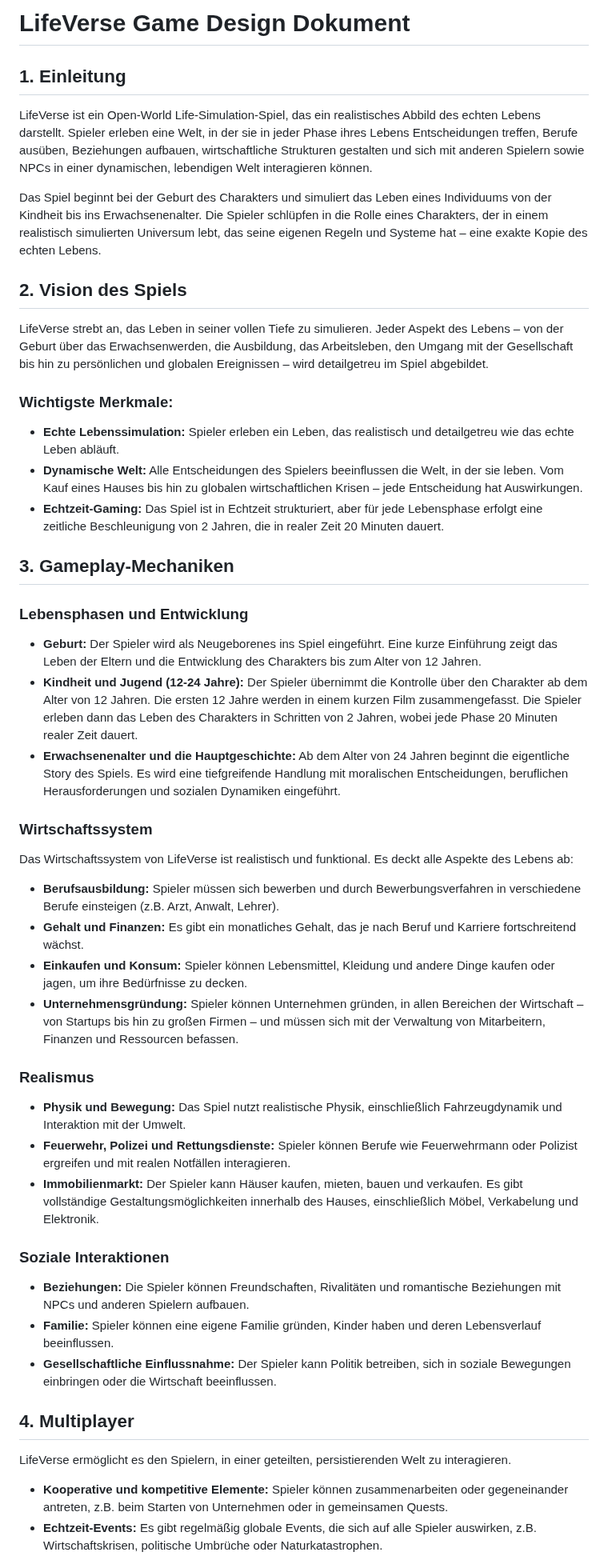
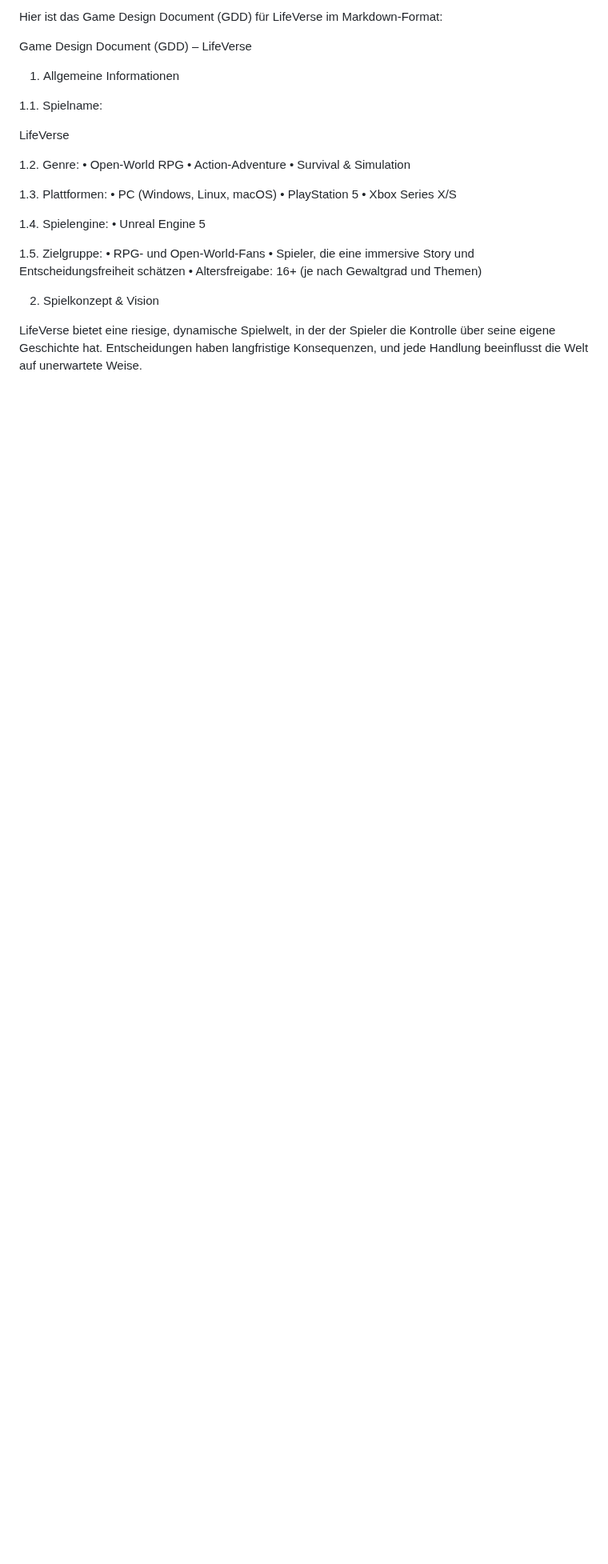
Before and after one commit to VectoDE/LifeVerse, a Markdown page: docs/desingDocs/GameDesign.md, the part around one of its changes. Shown at 80% size. Rendered like a GitHub page; blank space fills up the shorter version.

```diff
--- a/docs/desingDocs/GameDesign.md
+++ b/docs/desingDocs/GameDesign.md
@@ -1,44 +1,32 @@
-# **LifeVerse Game Design Dokument**
+Hier ist das Game Design Document (GDD) für LifeVerse im Markdown-Format:
 
-## **1. Einleitung**
-LifeVerse ist ein Open-World Life-Simulation-Spiel, das ein realistisches Abbild des echten Lebens darstellt. Spieler erleben eine Welt, in der sie in jeder Phase ihres Lebens Entscheidungen treffen, Berufe ausüben, Beziehungen aufbauen, wirtschaftliche Strukturen gestalten und sich mit anderen Spielern sowie NPCs in einer dynamischen, lebendigen Welt interagieren können.
+Game Design Document (GDD) – LifeVerse
 
-Das Spiel beginnt bei der Geburt des Charakters und simuliert das Leben eines Individuums von der Kindheit bis ins Erwachsenenalter. Die Spieler schlüpfen in die Rolle eines Charakters, der in einem realistisch simulierten Universum lebt, das seine eigenen Regeln und Systeme hat – eine exakte Kopie des echten Lebens.
+1. Allgemeine Informationen
 
-## **2. Vision des Spiels**
-LifeVerse strebt an, das Leben in seiner vollen Tiefe zu simulieren. Jeder Aspekt des Lebens – von der Geburt über das Erwachsenwerden, die Ausbildung, das Arbeitsleben, den Umgang mit der Gesellschaft bis hin zu persönlichen und globalen Ereignissen – wird detailgetreu im Spiel abgebildet.
+1.1. Spielname:
 
-### **Wichtigste Merkmale:**
-- **Echte Lebenssimulation:** Spieler erleben ein Leben, das realistisch und detailgetreu wie das echte Leben abläuft.
-- **Dynamische Welt:** Alle Entscheidungen des Spielers beeinflussen die Welt, in der sie leben. Vom Kauf eines Hauses bis hin zu globalen wirtschaftlichen Krisen – jede Entscheidung hat Auswirkungen.
-- **Echtzeit-Gaming:** Das Spiel ist in Echtzeit strukturiert, aber für jede Lebensphase erfolgt eine zeitliche Beschleunigung von 2 Jahren, die in realer Zeit 20 Minuten dauert.
+LifeVerse
 
-## **3. Gameplay-Mechaniken**
+1.2. Genre:
+	•	Open-World RPG
+	•	Action-Adventure
+	•	Survival & Simulation
 
-### **Lebensphasen und Entwicklung**
-- **Geburt:** Der Spieler wird als Neugeborenes ins Spiel eingeführt. Eine kurze Einführung zeigt das Leben der Eltern und die Entwicklung des Charakters bis zum Alter von 12 Jahren.
-- **Kindheit und Jugend (12-24 Jahre):** Der Spieler übernimmt die Kontrolle über den Charakter ab dem Alter von 12 Jahren. Die ersten 12 Jahre werden in einem kurzen Film zusammengefasst. Die Spieler erleben dann das Leben des Charakters in Schritten von 2 Jahren, wobei jede Phase 20 Minuten realer Zeit dauert.
-- **Erwachsenenalter und die Hauptgeschichte:** Ab dem Alter von 24 Jahren beginnt die eigentliche Story des Spiels. Es wird eine tiefgreifende Handlung mit moralischen Entscheidungen, beruflichen Herausforderungen und sozialen Dynamiken eingeführt.
+1.3. Plattformen:
+	•	PC (Windows, Linux, macOS)
+	•	PlayStation 5
+	•	Xbox Series X/S
 
-### **Wirtschaftssystem**
-Das Wirtschaftssystem von LifeVerse ist realistisch und funktional. Es deckt alle Aspekte des Lebens ab:
-- **Berufsausbildung:** Spieler müssen sich bewerben und durch Bewerbungsverfahren in verschiedene Berufe einsteigen (z.B. Arzt, Anwalt, Lehrer).
-- **Gehalt und Finanzen:** Es gibt ein monatliches Gehalt, das je nach Beruf und Karriere fortschreitend wächst.
-- **Einkaufen und Konsum:** Spieler können Lebensmittel, Kleidung und andere Dinge kaufen oder jagen, um ihre Bedürfnisse zu decken.
-- **Unternehmensgründung:** Spieler können Unternehmen gründen, in allen Bereichen der Wirtschaft – von Startups bis hin zu großen Firmen – und müssen sich mit der Verwaltung von Mitarbeitern, Finanzen und Ressourcen befassen.
+1.4. Spielengine:
+	•	Unreal Engine 5
 
-### **Realismus**
-- **Physik und Bewegung:** Das Spiel nutzt realistische Physik, einschließlich Fahrzeugdynamik und Interaktion mit der Umwelt.
-- **Feuerwehr, Polizei und Rettungsdienste:** Spieler können Berufe wie Feuerwehrmann oder Polizist ergreifen und mit realen Notfällen interagieren.
-- **Immobilienmarkt:** Der Spieler kann Häuser kaufen, mieten, bauen und verkaufen. Es gibt vollständige Gestaltungsmöglichkeiten innerhalb des Hauses, einschließlich Möbel, Verkabelung und Elektronik.
+1.5. Zielgruppe:
+	•	RPG- und Open-World-Fans
+	•	Spieler, die eine immersive Story und Entscheidungsfreiheit schätzen
+	•	Altersfreigabe: 16+ (je nach Gewaltgrad und Themen)
 
-### **Soziale Interaktionen**
-- **Beziehungen:** Die Spieler können Freundschaften, Rivalitäten und romantische Beziehungen mit NPCs und anderen Spielern aufbauen.
-- **Familie:** Spieler können eine eigene Familie gründen, Kinder haben und deren Lebensverlauf beeinflussen.
-- **Gesellschaftliche Einflussnahme:** Der Spieler kann Politik betreiben, sich in soziale Bewegungen einbringen oder die Wirtschaft beeinflussen.
+2. Spielkonzept & Vision
 
-## **4. Multiplayer**
-LifeVerse ermöglicht es den Spielern, in einer geteilten, persistierenden Welt zu interagieren.
-- **Kooperative und kompetitive Elemente:** Spieler können zusammenarbeiten oder gegeneinander antreten, z.B. beim Starten von Unternehmen oder in gemeinsamen Quests.
-- **Echtzeit-Events:** Es gibt regelmäßig globale Events, die sich auf alle Spieler auswirken, z.B. Wirtschaftskrisen, politische Umbrüche oder Naturkatastrophen.
+LifeVerse bietet eine riesige, dynamische Spielwelt, in der der Spieler die Kontrolle über seine eigene Geschichte hat. Entscheidungen haben langfristige Konsequenzen, und jede Handlung beeinflusst die Welt auf unerwartete Weise.
 
```
Also changed, not shown: other parts of docs/desingDocs/GameDesign.md (+107 -43 lines).
